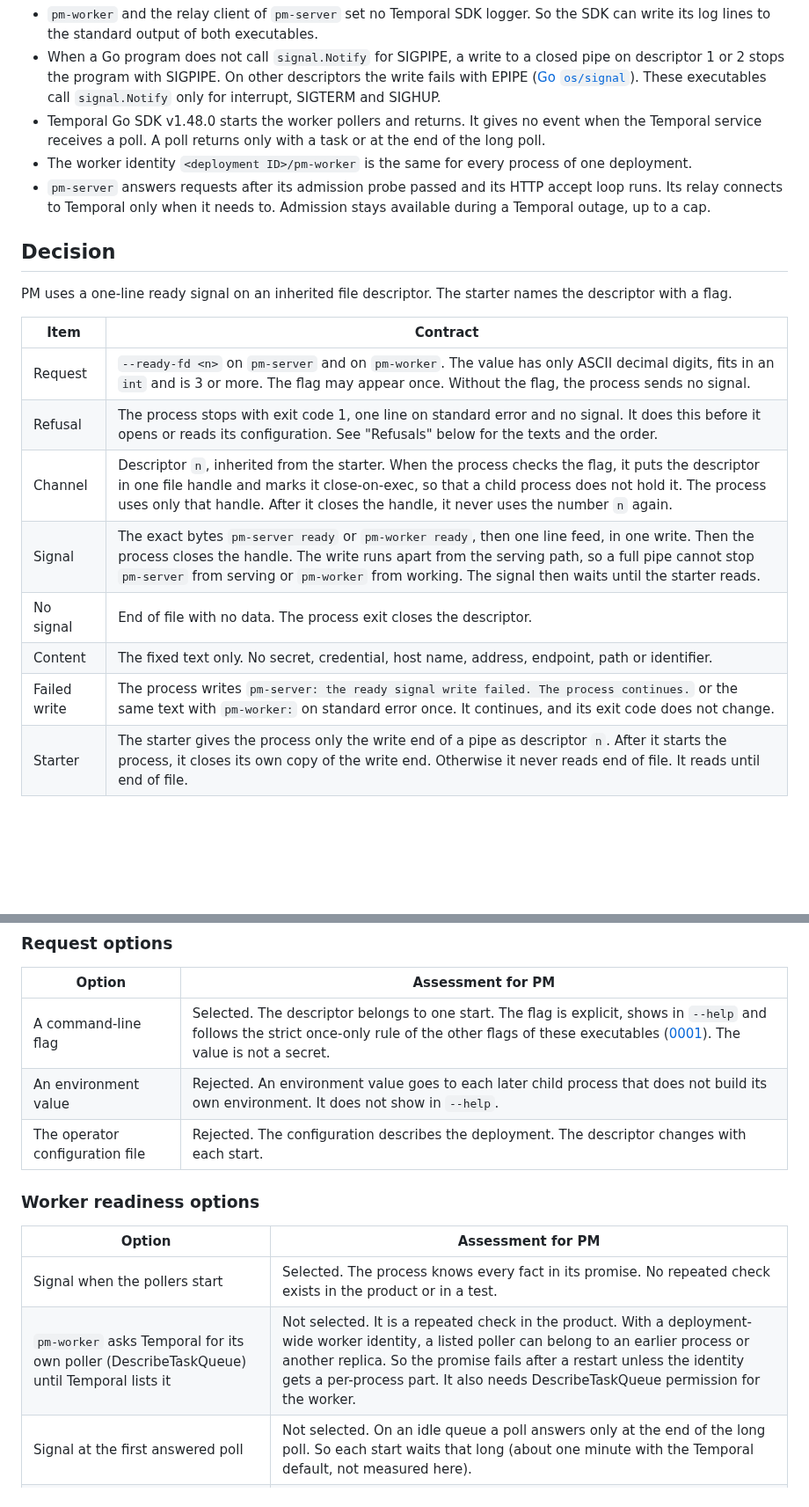
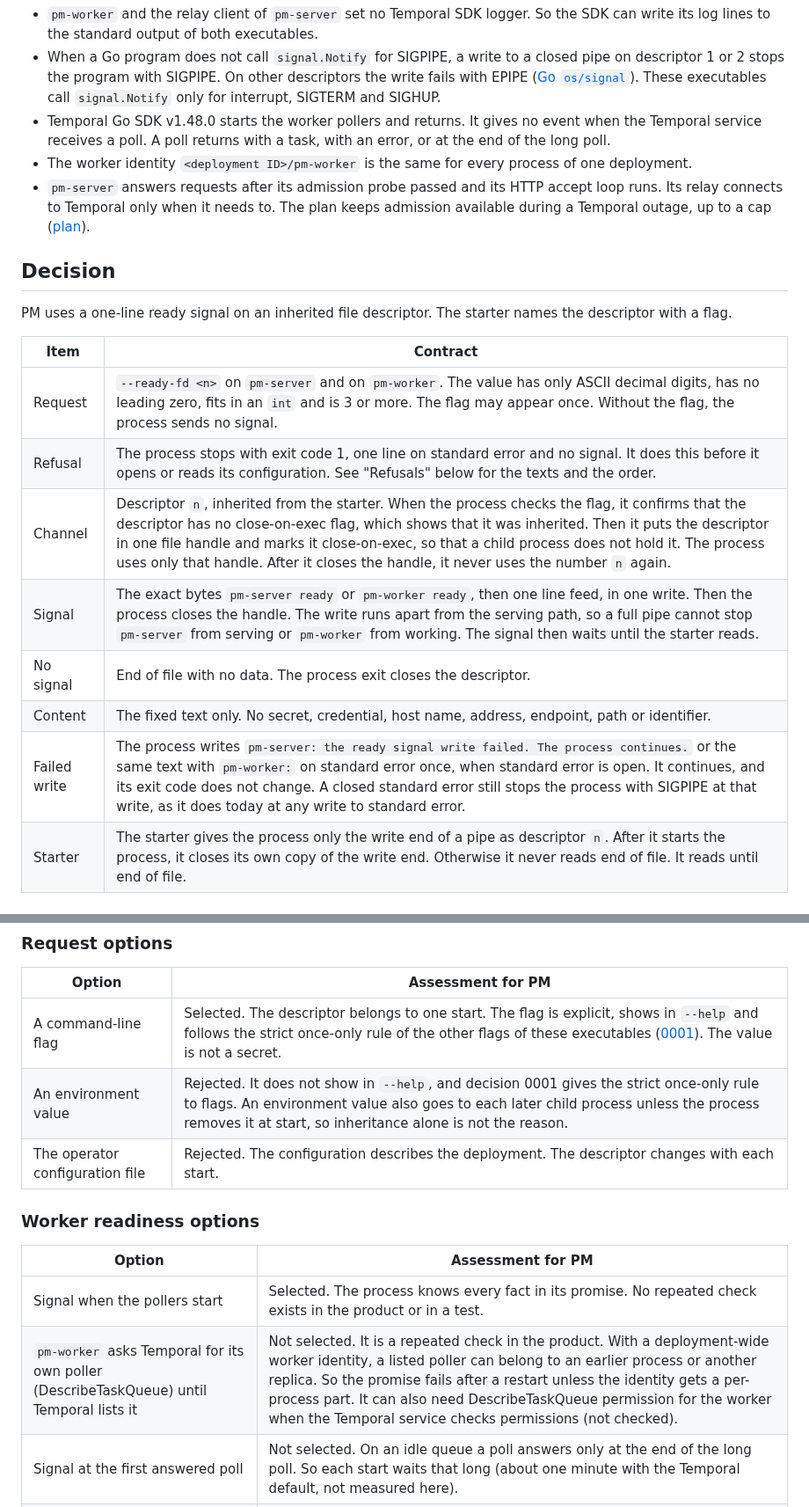
Before and after one commit to polymetrics-ai/pm-cli, a Markdown page: docs/decisions/0005-process-ready-signal.md, 2 parts joined by grey strips. Shown at 88% size. Rendered like a GitHub page; blank space fills up the shorter version.

```diff
--- a/docs/decisions/0005-process-ready-signal.md
+++ b/docs/decisions/0005-process-ready-signal.md
@@ -19,9 +19,9 @@ These facts limit the choice:
 
 - `pm-worker` and the relay client of `pm-server` set no Temporal SDK logger. So the SDK can write its log lines to the standard output of both executables.
 - When a Go program does not call `signal.Notify` for SIGPIPE, a write to a closed pipe on descriptor 1 or 2 stops the program with SIGPIPE. On other descriptors the write fails with EPIPE ([Go `os/signal`](https://pkg.go.dev/os/signal#hdr-SIGPIPE)). These executables call `signal.Notify` only for interrupt, SIGTERM and SIGHUP.
-- Temporal Go SDK v1.48.0 starts the worker pollers and returns. It gives no event when the Temporal service receives a poll. A poll returns only with a task or at the end of the long poll.
+- Temporal Go SDK v1.48.0 starts the worker pollers and returns. It gives no event when the Temporal service receives a poll. A poll returns with a task, with an error, or at the end of the long poll.
 - The worker identity `<deployment ID>/pm-worker` is the same for every process of one deployment.
-- `pm-server` answers requests after its admission probe passed and its HTTP accept loop runs. Its relay connects to Temporal only when it needs to. Admission stays available during a Temporal outage, up to a cap.
+- `pm-server` answers requests after its admission probe passed and its HTTP accept loop runs. Its relay connects to Temporal only when it needs to. The plan keeps admission available during a Temporal outage, up to a cap ([plan](../architecture/pm-server/architecture/PLAN.md)).
 
 ## Decision
 
@@ -29,13 +29,13 @@ PM uses a one-line ready signal on an inherited file descriptor. The starter nam
 
 | Item | Contract |
 | --- | --- |
-| Request | `--ready-fd <n>` on `pm-server` and on `pm-worker`. The value has only ASCII decimal digits, fits in an `int` and is 3 or more. The flag may appear once. Without the flag, the process sends no signal. |
+| Request | `--ready-fd <n>` on `pm-server` and on `pm-worker`. The value has only ASCII decimal digits, has no leading zero, fits in an `int` and is 3 or more. The flag may appear once. Without the flag, the process sends no signal. |
 | Refusal | The process stops with exit code 1, one line on standard error and no signal. It does this before it opens or reads its configuration. See "Refusals" below for the texts and the order. |
-| Channel | Descriptor `n`, inherited from the starter. When the process checks the flag, it puts the descriptor in one file handle and marks it close-on-exec, so that a child process does not hold it. The process uses only that handle. After it closes the handle, it never uses the number `n` again. |
+| Channel | Descriptor `n`, inherited from the starter. When the process checks the flag, it confirms that the descriptor has no close-on-exec flag, which shows that it was inherited. Then it puts the descriptor in one file handle and marks it close-on-exec, so that a child process does not hold it. The process uses only that handle. After it closes the handle, it never uses the number `n` again. |
 | Signal | The exact bytes `pm-server ready` or `pm-worker ready`, then one line feed, in one write. Then the process closes the handle. The write runs apart from the serving path, so a full pipe cannot stop `pm-server` from serving or `pm-worker` from working. The signal then waits until the starter reads. |
 | No signal | End of file with no data. The process exit closes the descriptor. |
 | Content | The fixed text only. No secret, credential, host name, address, endpoint, path or identifier. |
-| Failed write | The process writes `pm-server: the ready signal write failed. The process continues.` or the same text with `pm-worker:` on standard error once. It continues, and its exit code does not change. |
+| Failed write | The process writes `pm-server: the ready signal write failed. The process continues.` or the same text with `pm-worker:` on standard error once, when standard error is open. It continues, and its exit code does not change. A closed standard error still stops the process with SIGPIPE at that write, as it does today at any write to standard error. |
 | Starter | The starter gives the process only the write end of a pipe as descriptor `n`. After it starts the process, it closes its own copy of the write end. Otherwise it never reads end of file. It reads until end of file. |
 
 ### Refusals
@@ -72,7 +72,7 @@ A process sends at most one signal in its life. A process that fails before it i
 | Option | Assessment for PM |
 | --- | --- |
 | A command-line flag | Selected. The descriptor belongs to one start. The flag is explicit, shows in `--help` and follows the strict once-only rule of the other flags of these executables ([0001](0001-cli-configuration.md)). The value is not a secret. |
-| An environment value | Rejected. An environment value goes to each later child process that does not build its own environment. It does not show in `--help`. |
+| An environment value | Rejected. It does not show in `--help`, and decision 0001 gives the strict once-only rule to flags. An environment value also goes to each later child process unless the process removes it at start, so inheritance alone is not the reason. |
 | The operator configuration file | Rejected. The configuration describes the deployment. The descriptor changes with each start. |
 
 ### Worker readiness options
@@ -80,7 +80,7 @@ A process sends at most one signal in its life. A process that fails before it i
 | Option | Assessment for PM |
 | --- | --- |
 | Signal when the pollers start | Selected. The process knows every fact in its promise. No repeated check exists in the product or in a test. |
-| `pm-worker` asks Temporal for its own poller (DescribeTaskQueue) until Temporal lists it | Not selected. It is a repeated check in the product. With a deployment-wide worker identity, a listed poller can belong to an earlier process or another replica. So the promise fails after a restart unless the identity gets a per-process part. It also needs DescribeTaskQueue permission for the worker. |
+| `pm-worker` asks Temporal for its own poller (DescribeTaskQueue) until Temporal lists it | Not selected. It is a repeated check in the product. With a deployment-wide worker identity, a listed poller can belong to an earlier process or another replica. So the promise fails after a restart unless the identity gets a per-process part. It can also need DescribeTaskQueue permission for the worker when the Temporal service checks permissions (not checked). |
 | Signal at the first answered poll | Not selected. On an idle queue a poll answers only at the end of the long poll. So each start waits that long (about one minute with the Temporal default, not measured here). |
 | `pm-worker` sends a probe task to itself | Rejected. It writes workflow history at each start. Another worker on the same queue can take the task, so it does not prove that this process polls. |
 
```
Also changed, not shown: other parts of docs/decisions/0005-process-ready-signal.md (+13 -10 lines).
